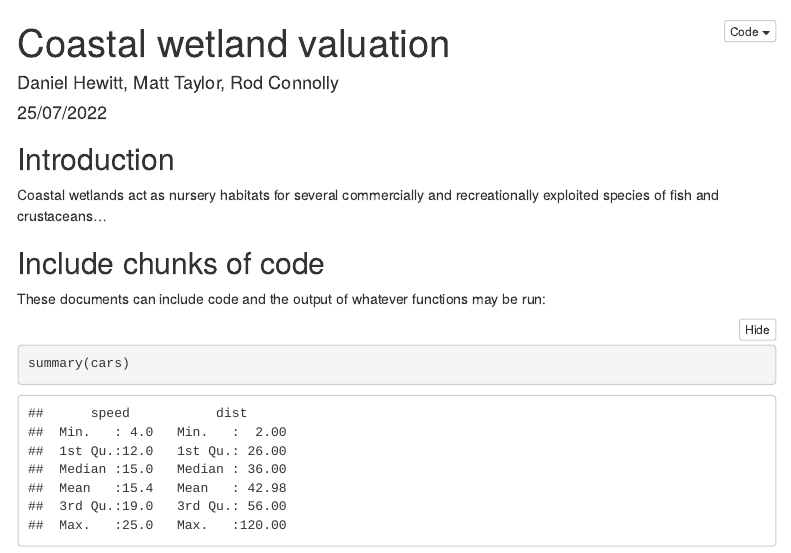
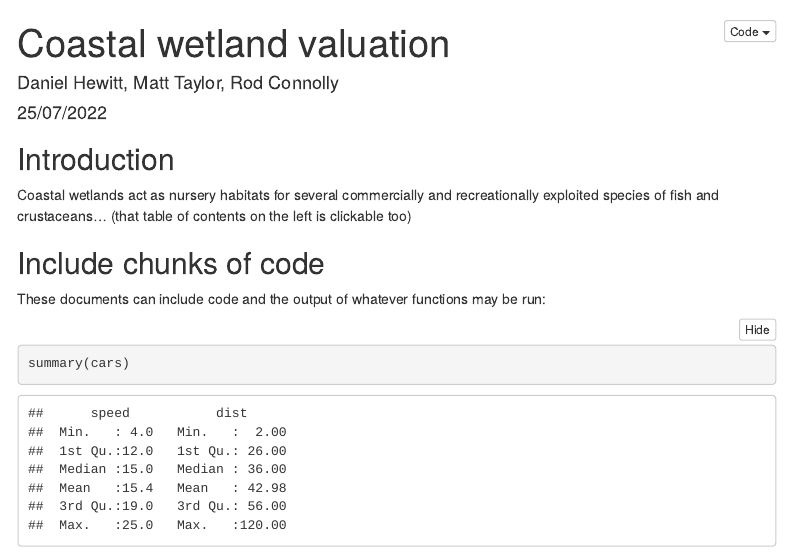
Before and after one commit to DEHewitt/coastal-wetland-valuation, an R Markdown document (coastal-wetland-valuation.Rmd): the page in a window 1100 px wide, from its top. Rendered offline with R 4.5, knitr and Pandoc, with nearby package versions; menus at the side of the page are left out.

```diff
--- a/coastal-wetland-valuation.Rmd
+++ b/coastal-wetland-valuation.Rmd
@@ -23,7 +23,7 @@
 
 ## Introduction
 
-Coastal wetlands act as nursery habitats for several commercially and recreationally exploited species of fish and crustaceans...
+Coastal wetlands act as nursery habitats for several commercially and recreationally exploited species of fish and crustaceans... (that table of contents on the left is clickable too)
 
 ## Include chunks of code
 
```
Also changed, not shown: 1 other file.
